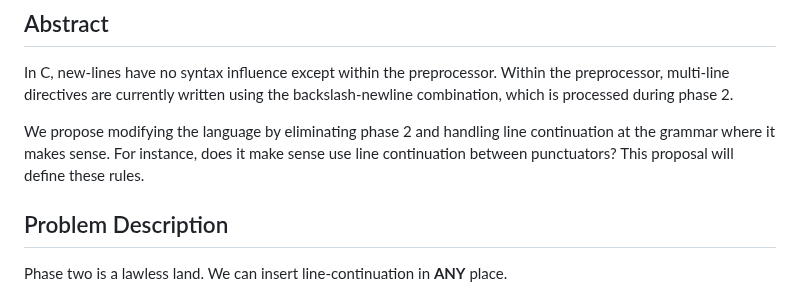
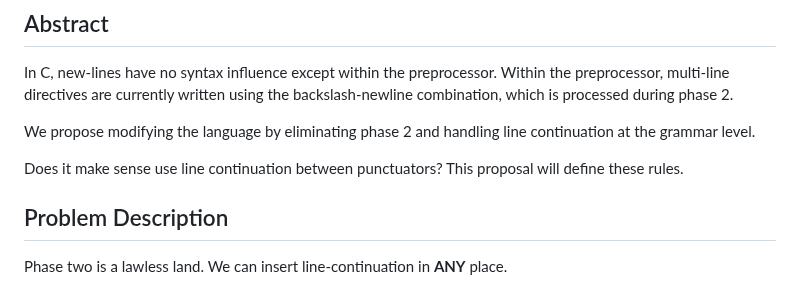
Before and after one commit to thradams/cake, a Markdown page: removing_phase_2.md, the part around the change. Rendered like a GitHub page.

```diff
--- a/removing_phase_2.md
+++ b/removing_phase_2.md
@@ -9,10 +9,9 @@ In C, new-lines have no syntax influence except within the preprocessor.
 Within the preprocessor, multi-line directives are currently written using the backslash-newline combination,
 which is processed during phase 2.
 
-We propose modifying the language by eliminating phase 2 and handling line continuation at the grammar
-where it makes sense. For instance, does it make sense use line continuation between punctuators?
-This proposal will define these rules.
+We propose modifying the language by eliminating phase 2 and handling line continuation at the grammar level.
 
+Does it make sense use line continuation between punctuators? This proposal will define these rules.
 
 ## Problem Description
 
```
